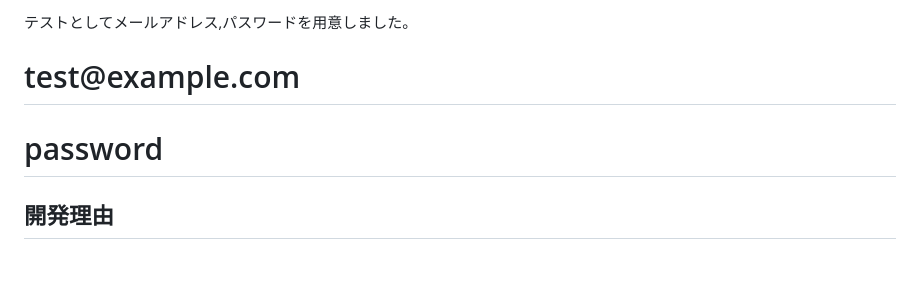
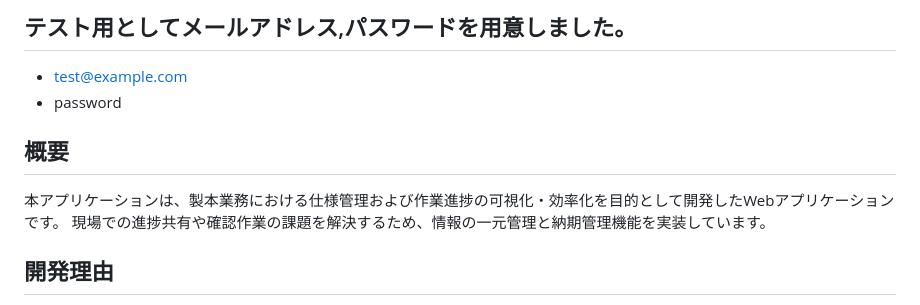
Before and after one commit to makoto860/books_work, a Markdown page: README.md, the part around the change. Drawn GitHub-style; blank space fills up the shorter version.

```diff
--- a/README.md
+++ b/README.md
@@ -1,6 +1,10 @@
-テストとしてメールアドレス,パスワードを用意しました。
-<h1>test@example.com</h1>
-<h1>password</h1>
+## テスト用としてメールアドレス,パスワードを用意しました。
+- test@example.com
+- password
+
+## 概要
+本アプリケーションは、製本業務における仕様管理および作業進捗の可視化・効率化を目的として開発したWebアプリケーションです。
+現場での進捗共有や確認作業の課題を解決するため、情報の一元管理と納期管理機能を実装しています。
 
 ## 開発理由
 前職の製本業務では、作業場所が分かれていたため、各工程の進捗状況が把握しづらい課題がありました。
```
